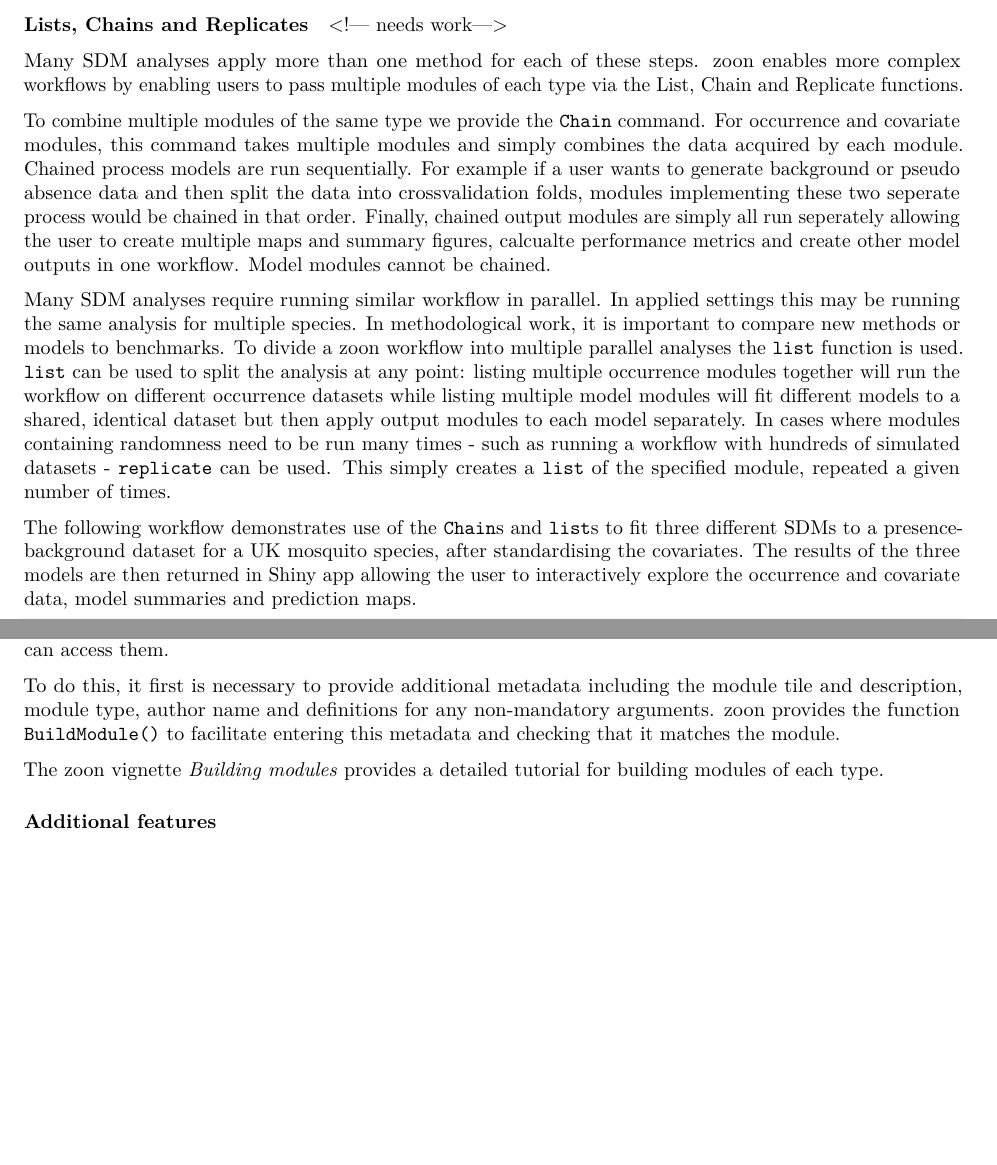
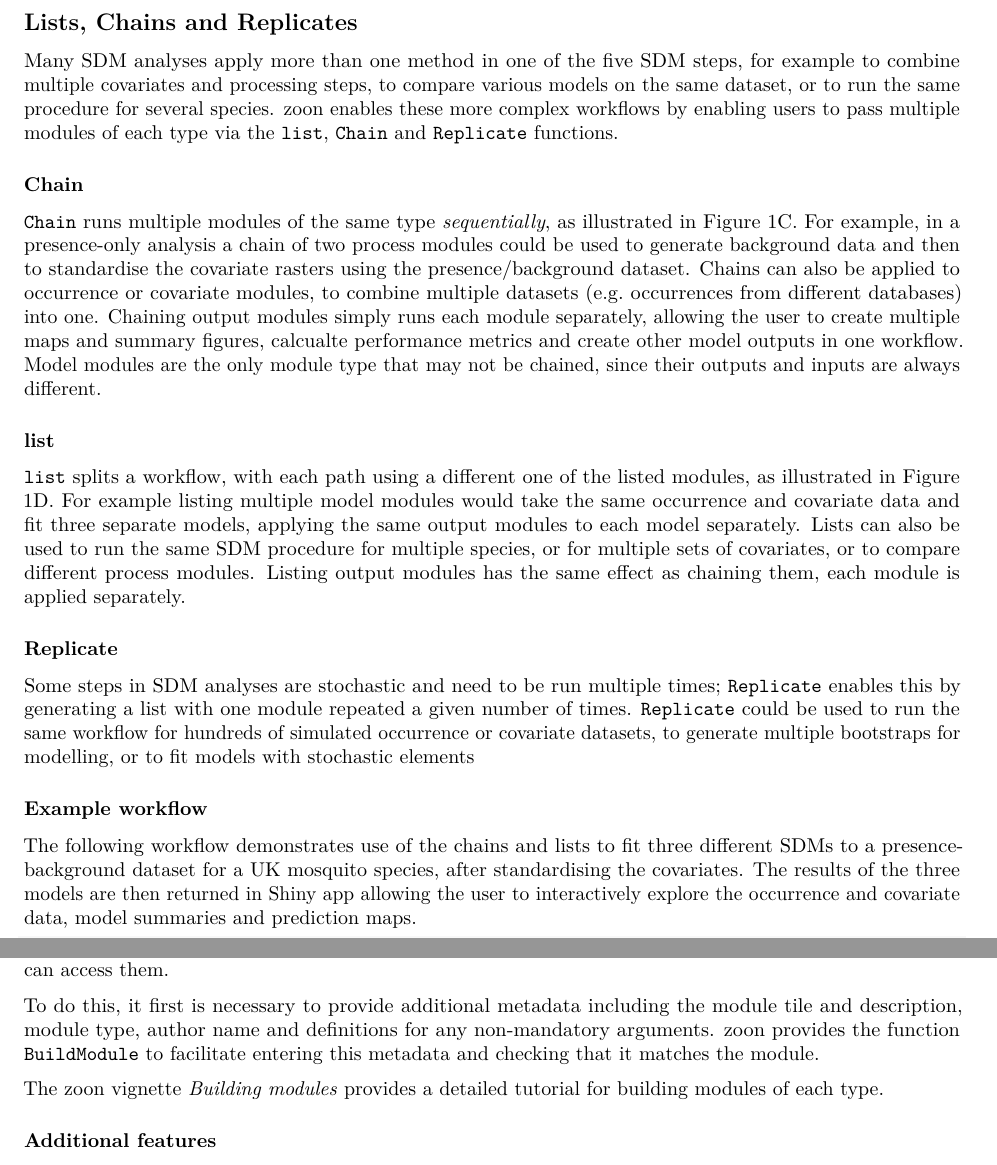
Before and after one commit to zoonproject/zoon_app_paper, an R Markdown document (ms.Rmd): two parts of pages 4 and 5 of 13, joined at a grey line, cut so that both start at the same text, the shorter picture padded with empty space. Rendered offline with R 4.5, knitr and Pandoc, then LaTeX, with nearby package versions; some code elsewhere in the file could not run offline.

Commit message:
polishing module section

````diff
--- a/ms.Rmd
+++ b/ms.Rmd
@@ -82,30 +83,37 @@ The zoon R package encodes SDM analyses as a simple workflow of five key steps,
 
-```{r flow_diagram, echo = FALSE, out.width = "375px", fig.cap = "The modular SDM structure encoded by a zoon workflow. A) Flow diagram representing the five module types and intermediate objects: df - an occurrence dataframe; ras - a RasterStack object; mod - a ZoonModel object; ? - any user-defined inputs or outputs. B) The flow diagram implied by chaining modules of the same type. C) The flow diagram implied by listing modules of the same type. Full details of module inputs and outputs, and the effects of listing and chaining each module type are given in the zoon vignette 'Building a module'."}
+```{r flow_diagram, echo = FALSE, out.width = "375px", fig.cap = "The modular SDM structure encoded by a zoon workflow. A) Description of the five module types. B) Flow diagram illustrating how objects are passed between different module types: `data frame' - an occurrence dataframe; `ras' - a RasterStack object; `mod' - a ZoonModel object; `?' - any user-defined inputs or outputs. C) The flow diagram implied by chaining two `process' modules. D) The flow diagram implied by listing three `model' modules. Full details of module inputs and outputs, and the effects of listing and chaining each module type are given in the zoon vignette `Building a module'."}
 knitr::include_graphics("figs/diagrams.png")
 ```
 
+## Lists, Chains and Replicates
 
-#### Lists, Chains and Replicates
+Many SDM analyses apply more than one method in one of the five SDM steps, for example to combine multiple covariates and processing steps, to compare various models on the same dataset, or to run the same procedure for several species.
+zoon enables these more complex workflows by enabling users to pass multiple modules of each type via the `list`, `Chain` and `Replicate` functions.
 
-<!— needs work—>
+### Chain
 
-Many SDM analyses apply more than one method for each of these steps.
-zoon enables more complex workflows by enabling users to pass multiple modules of each type via the List, Chain and Replicate functions.
+`Chain` runs multiple modules of the same type *sequentially*, as illustrated in Figure 1C.
+For example, in a presence-only analysis a chain of two process modules could be used to generate background data and then to standardise the covariate rasters using the presence/background dataset.
+Chains can also be applied to occurrence or covariate modules, to combine multiple datasets (e.g. occurrences from different databases) into one.
+Chaining output modules simply runs each module separately, allowing the user to create multiple maps and summary figures, calcualte performance metrics and create other model outputs in one workflow.
+Model modules are the only module type that may not be chained, since their outputs and inputs are always different.
 
-To combine multiple modules of the same type we provide the `Chain` command.
-For occurrence and covariate modules, this command takes multiple modules and simply combines the data acquired by each module.
-Chained process models are run sequentially.
-For example if a user wants to generate background or pseudo absence data and then split the data into crossvalidation folds, modules implementing these two seperate process would be chained in that order.
-Finally, chained output modules are simply all run seperately allowing the user to create multiple maps and summary figures, calcualte performance metrics and create other model outputs in one workflow.
-Model modules cannot be chained.
+### list
 
-Many SDM analyses require running similar workflow in parallel.
-In applied settings this may be running the same analysis for multiple species.
-In methodological work, it is important to compare new methods or models to benchmarks.
-To divide a zoon workflow into multiple parallel analyses the `list` function is used.
-`list` can be used to split the analysis at any point: listing multiple occurrence modules together will run the workflow on different occurrence datasets while listing multiple model modules will fit different models to a shared, identical dataset but then apply output modules to each model separately. In cases where modules containing randomness need to be run many times - such as running a workflow with hundreds of simulated datasets - `replicate` can be used. This simply creates a `list` of the specified module, repeated a given number of times.
+`list` splits a workflow, with each path using a different one of the listed modules, as illustrated in Figure 1D.
+For example listing multiple model modules would take the same occurrence and covariate data and fit three separate models, applying the same output modules to each model separately.
+Lists can also be used to run the same SDM procedure for multiple species, or for multiple sets of covariates, or to compare different process modules.
+Listing output modules has the same effect as chaining them, each module is applied separately.
 
-The following workflow demonstrates use of the `Chain`s and `list`s to fit three different SDMs to a presence-background dataset for a UK mosquito species, after standardising the covariates. The results of the three models are then returned in Shiny app allowing the user to interactively explore the occurrence and covariate data, model summaries and prediction maps.
+### Replicate
+
+Some steps in SDM analyses are stochastic and need to be run multiple times; `Replicate` enables this by generating a list with one module repeated a given number of times.
+`Replicate` could be used to run the same workflow for hundreds of simulated occurrence or covariate datasets, to generate multiple bootstraps for modelling, or to fit models with stochastic elements
+
+### Example workflow
+
+The following workflow demonstrates use of the chains and lists to fit three different SDMs to a presence-background dataset for a UK mosquito species, after standardising the covariates.
+The results of the three models are then returned in Shiny app allowing the user to interactively explore the occurrence and covariate data, model summaries and prediction maps.
 
 ```{r plotworkflow, eval = TRUE, echo = TRUE, fig.height = 4, fig.width = 9, dpi = 300}
 work <- workflow(occurrence = UKAnophelesPlumbeus,
````
Also changed, not shown: ms.Rmd (15 more changed lines).
